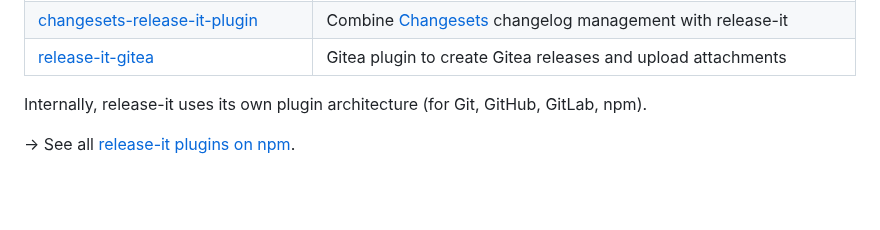
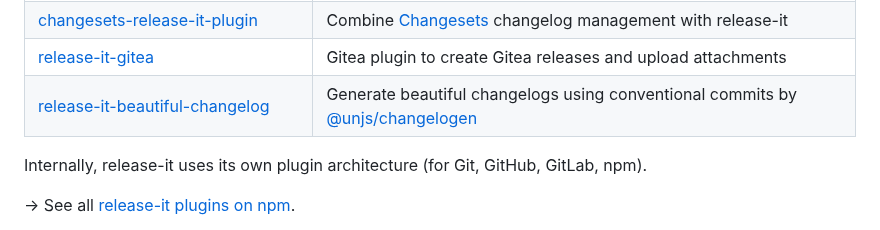
Before and after one commit to release-it/release-it, a Markdown page: README.md, the part around one of its changes. Rendered like a GitHub page; blank space fills up the shorter version.

Commit message:
doc(readme): add `release-it-beautiful-changelog` plugin to list of plugins (#1261)

```diff
--- a/README.md
+++ b/README.md
@@ -315,6 +315,7 @@ Since v11, release-it can be extended in many, many ways. Here are some plugins:
 | [release-it-pnpm][16]                     | Add basic support for pnpm workspaces, integrates with [bumpp][50] and [changelogithub][51] |
 | [changesets-release-it-plugin][52]        | Combine [Changesets][53] changelog management with release-it                               |
 | [release-it-gitea][54]                    | Gitea plugin to create Gitea releases and upload attachments                                |
+| [release-it-beautiful-changelog][84]      | Generate beautiful changelogs using conventional commits by [@unjs/changelogen][45]         |
 
 Internally, release-it uses its own plugin architecture (for Git, GitHub, GitLab, npm).
 
```
Also changed, not shown: other parts of README.md (+1 -0 lines).
